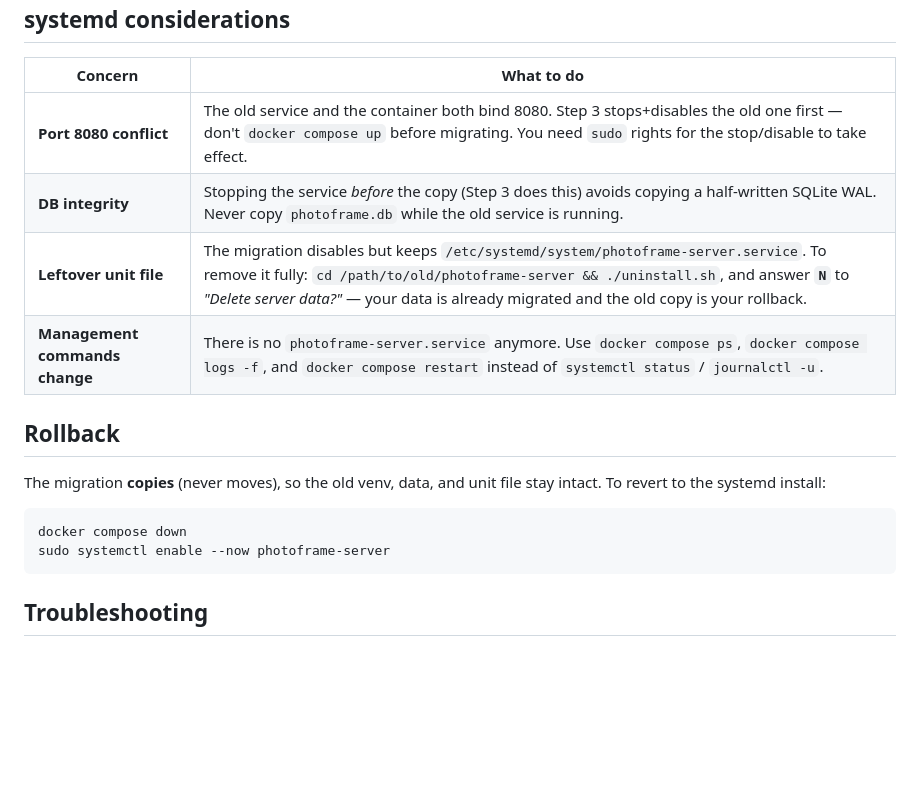
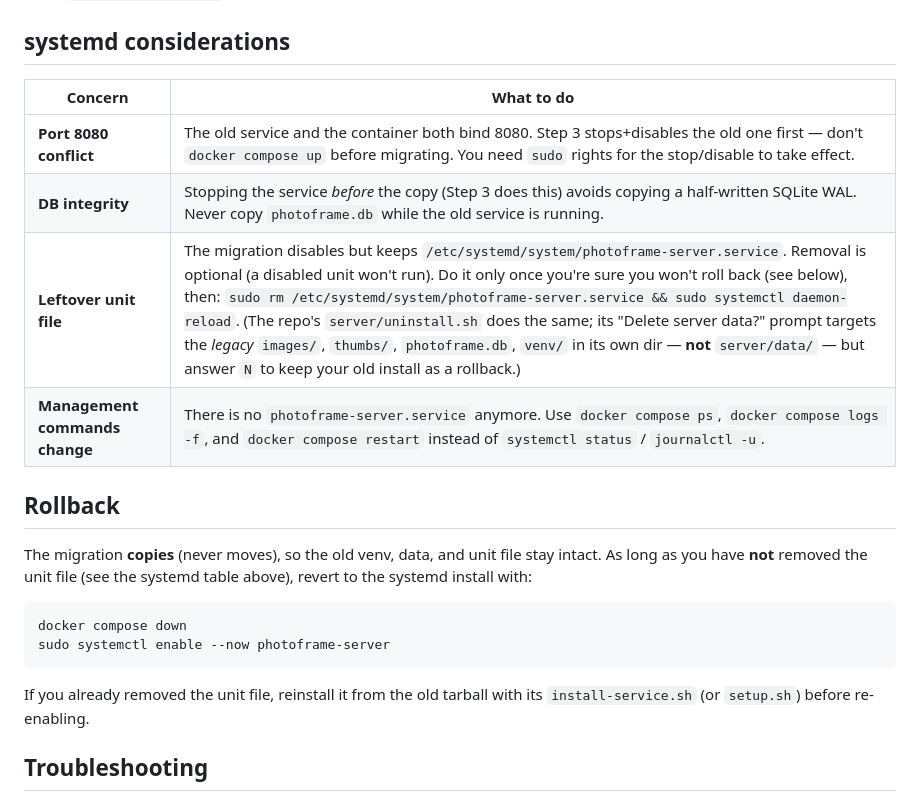
Before and after one commit to lukesmithuk/esp32-simple-picture-frame, a Markdown page: server/MIGRATION.md, the part around the change. Drawn GitHub-style; blank space fills up the shorter version.

Commit message:
docs: fix MIGRATION.md uninstall/rollback accuracy; link guide from CLAUDE.md
Co-Authored-By: Claude Opus 4.8 <noreply@anthropic.com>

````diff
--- a/server/MIGRATION.md
+++ b/server/MIGRATION.md
@@ -72,18 +72,22 @@ all present.
 |---------|-----------|
 | **Port 8080 conflict** | The old service and the container both bind 8080. Step 3 stops+disables the old one first — don't `docker compose up` before migrating. You need `sudo` rights for the stop/disable to take effect. |
 | **DB integrity** | Stopping the service *before* the copy (Step 3 does this) avoids copying a half-written SQLite WAL. Never copy `photoframe.db` while the old service is running. |
-| **Leftover unit file** | The migration disables but keeps `/etc/systemd/system/photoframe-server.service`. To remove it fully: `cd /path/to/old/photoframe-server && ./uninstall.sh`, and answer **`N`** to *"Delete server data?"* — your data is already migrated and the old copy is your rollback. |
+| **Leftover unit file** | The migration disables but keeps `/etc/systemd/system/photoframe-server.service`. Removal is optional (a disabled unit won't run). Do it only once you're sure you won't roll back (see below), then: `sudo rm /etc/systemd/system/photoframe-server.service && sudo systemctl daemon-reload`. (The repo's `server/uninstall.sh` does the same; its "Delete server data?" prompt targets the *legacy* `images/`, `thumbs/`, `photoframe.db`, `venv/` in its own dir — **not** `server/data/` — but answer `N` to keep your old install as a rollback.) |
 | **Management commands change** | There is no `photoframe-server.service` anymore. Use `docker compose ps`, `docker compose logs -f`, and `docker compose restart` instead of `systemctl status` / `journalctl -u`. |
 
 ## Rollback
 
 The migration **copies** (never moves), so the old venv, data, and unit file
-stay intact. To revert to the systemd install:
+stay intact. As long as you have **not** removed the unit file (see the systemd
+table above), revert to the systemd install with:
 
 ```bash
 docker compose down
 sudo systemctl enable --now photoframe-server
 ```
+
+If you already removed the unit file, reinstall it from the old tarball with its
+`install-service.sh` (or `setup.sh`) before re-enabling.
 
 ## Troubleshooting
 
````
Also changed, not shown: CLAUDE.md (+2 -1 lines).
